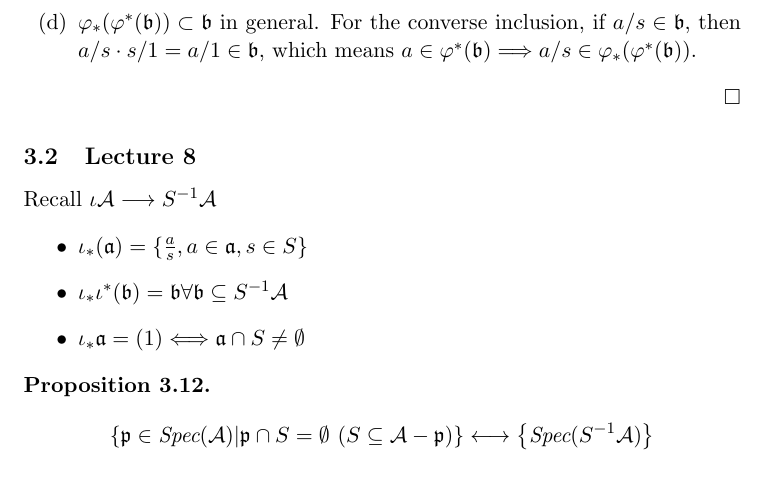
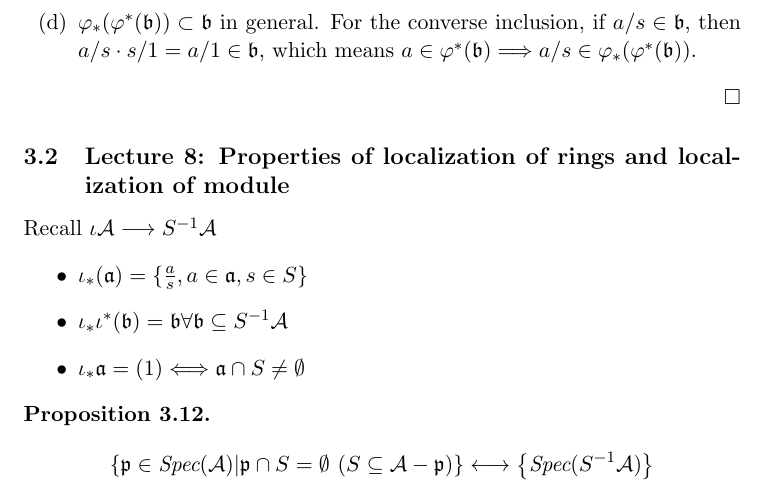
Before and after one commit to ldXiao/Notes2017fall, a LaTeX document (CA/CA.tex): part of page 38 of 41, cut so that both start at the same text. Compiled offline with pdfLaTeX.

Commit message:
oct 12 second update

```diff
--- a/CA/CA.tex
+++ b/CA/CA.tex
@@ -1728,7 +1728,7 @@ $\Llrta\exists t\in S$ s.t. $\sca\ni ta=ts\in S$, then $\sca\cap S\neq\emptyset$
 \end{enumerate}
 \end{proof}
 
-\subsection{Lecture 8}
+\subsection{Lecture 8: Properties of localization of rings and localization of module}
 Recall
 $\iota\cala\lrta S^{-1}\cala$
 \begin{itemize}
```
Also changed, not shown: CA/CA.pdf, CA/CA.tex (2 more changed lines), 6 other files.
